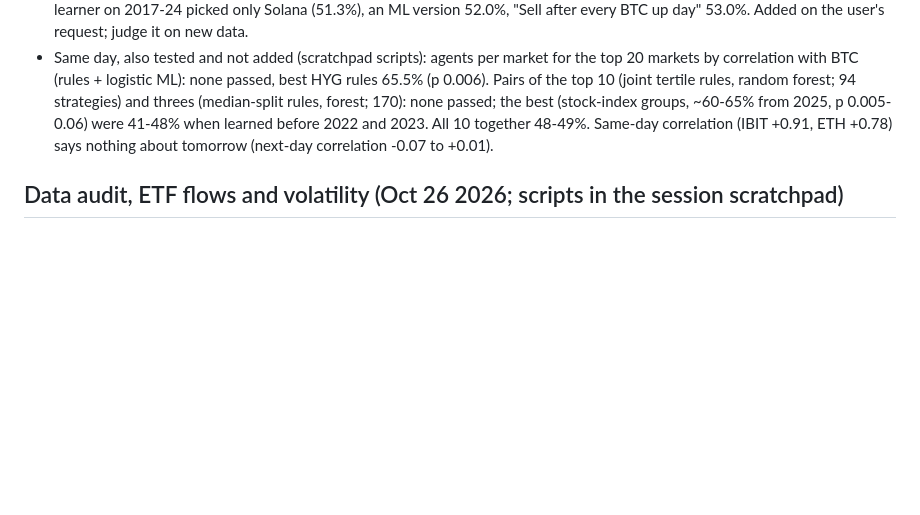
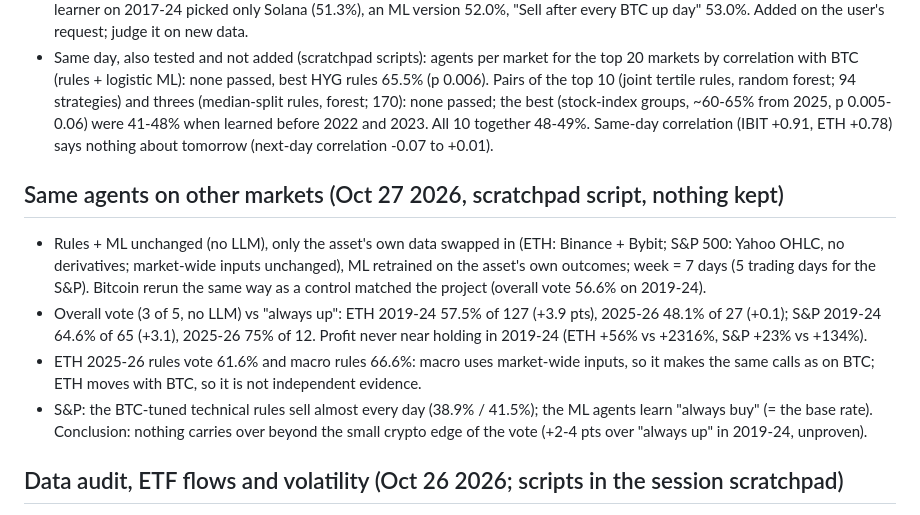
Before and after one commit to ayhamabualhaj/BTC_Advisor, a Markdown page: CLAUDE.md, the part around the change. Drawn GitHub-style; blank space fills up the shorter version.

Commit message:
CLAUDE.md: the same agents tested on Ethereum and the S&P 500; nothing carries over
Co-Authored-By: Claude Opus 5.5 <noreply@anthropic.com>

```diff
--- a/CLAUDE.md
+++ b/CLAUDE.md
@@ -423,6 +423,20 @@ day, only a rules agent (see "Risk-on day domain"). The system only advises; Ayh
   48-49%. Same-day correlation (IBIT +0.91, ETH +0.78) says nothing about tomorrow (next-day
   correlation -0.07 to +0.01).
 
+## Same agents on other markets (Oct 27 2026, scratchpad script, nothing kept)
+- Rules + ML unchanged (no LLM), only the asset's own data swapped in (ETH: Binance + Bybit;
+  S&P 500: Yahoo OHLC, no derivatives; market-wide inputs unchanged), ML retrained on the
+  asset's own outcomes; week = 7 days (5 trading days for the S&P). Bitcoin rerun the same
+  way as a control matched the project (overall vote 56.6% on 2019-24).
+- Overall vote (3 of 5, no LLM) vs "always up": ETH 2019-24 57.5% of 127 (+3.9 pts), 2025-26
+  48.1% of 27 (+0.1); S&P 2019-24 64.6% of 65 (+3.1), 2025-26 75% of 12. Profit never near
+  holding in 2019-24 (ETH +56% vs +2316%, S&P +23% vs +134%).
+- ETH 2025-26 rules vote 61.6% and macro rules 66.6%: macro uses market-wide inputs, so it
+  makes the same calls as on BTC; ETH moves with BTC, so it is not independent evidence.
+- S&P: the BTC-tuned technical rules sell almost every day (38.9% / 41.5%); the ML agents
+  learn "always buy" (= the base rate). Conclusion: nothing carries over beyond the small
+  crypto edge of the vote (+2-4 pts over "always up" in 2019-24, unproven).
+
 ## Data audit, ETF flows and volatility (Oct 26 2026; scripts in the session scratchpad)
 - Audit: no missing Binance days or impossible prices; Binance and Coinbase give the same
   7-day up/down on 99.2% of days; gaps are US holidays and the Oct 2025 shutdown (no October
```
